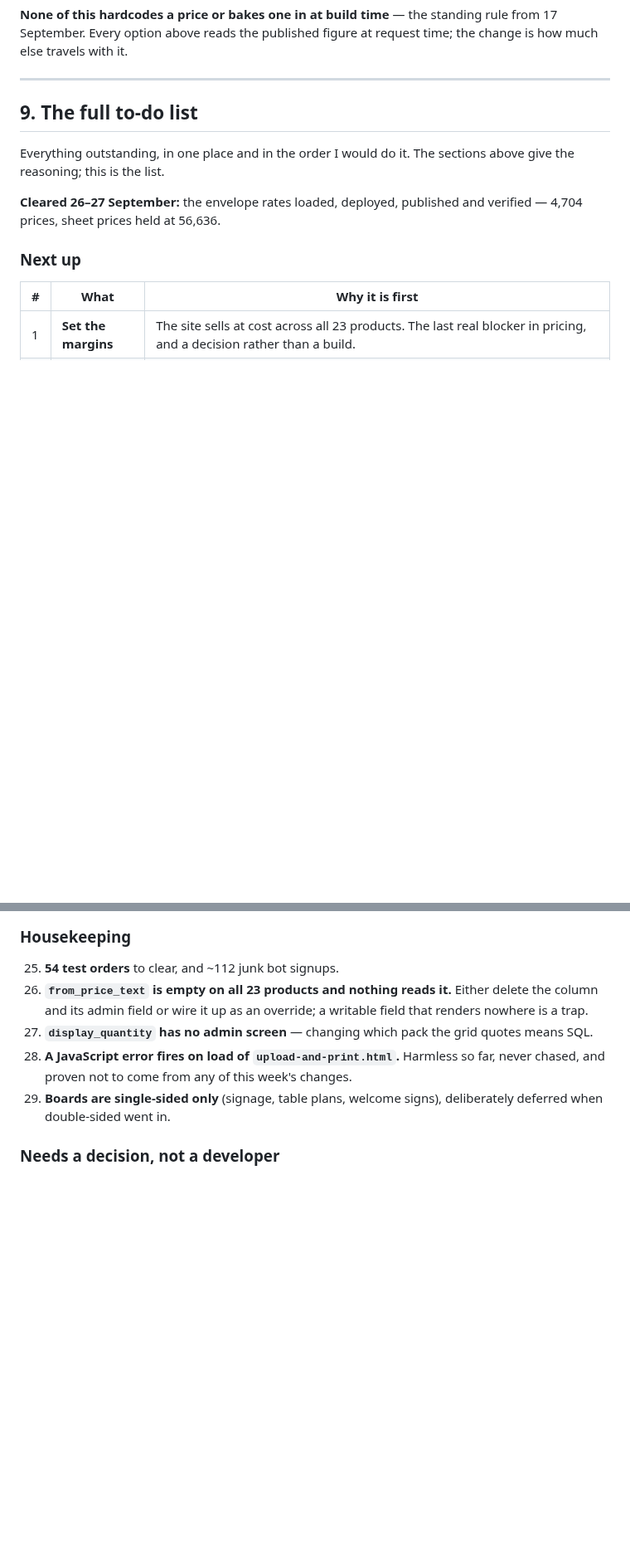
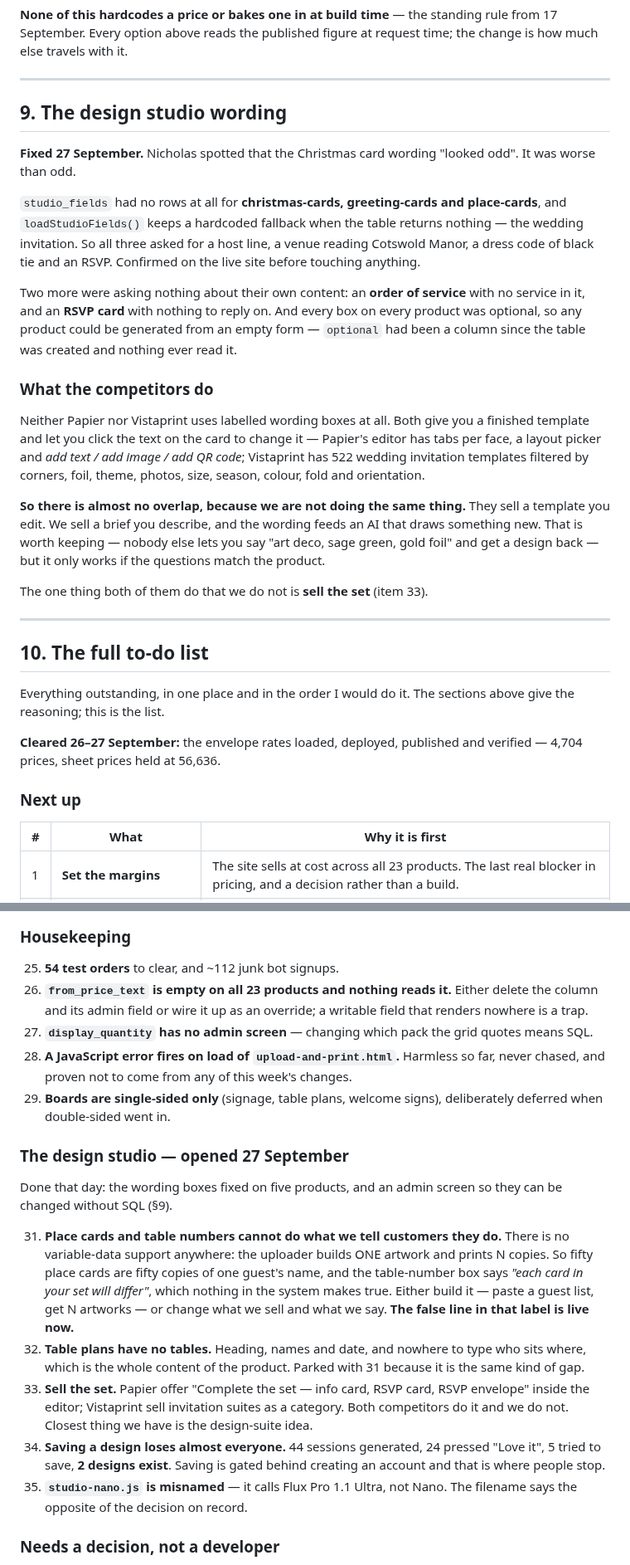
Before and after one commit to nicholasdlgreen/invitations-site, a Markdown page: docs/STATUS.md, 2 parts joined by grey strips. Shown at 83% size. Drawn GitHub-style; blank space fills up the shorter version.

Commit message:
Record what the studio review turned up
The wording fix and the admin screen are done. Five more things are
written down rather than started, and one of them is a live promise we
cannot keep: the table-number box says each card in a set will differ,
and there is no variable-data support anywhere — one artwork, N copies.
Fifty place cards are fifty copies of one guest's name.

Also records what Papier and Vistaprint actually do, which is not what
we do: both hand you a finished template and let you edit the text on
it. We ask a brief and draw something new. The comparison is worth
keeping because it explains why their field lists are no guide to ours,
and because the one thing they both do and we do not is sell the set.

Co-Authored-By: Claude Opus 5 <noreply@anthropic.com>

```diff
--- a/docs/STATUS.md
+++ b/docs/STATUS.md
@@ -339,7 +339,42 @@ time; the change is how much else travels with it.
 
 ---
 
-## 9. The full to-do list
+## 9. The design studio wording
+
+**Fixed 27 September.** Nicholas spotted that the Christmas card wording "looked
+odd". It was worse than odd.
+
+`studio_fields` had no rows at all for **christmas-cards, greeting-cards and
+place-cards**, and `loadStudioFields()` keeps a hardcoded fallback when the
+table returns nothing — the wedding invitation. So all three asked for a host
+line, a venue reading Cotswold Manor, a dress code of black tie and an RSVP.
+Confirmed on the live site before touching anything.
+
+Two more were asking nothing about their own content: an **order of service**
+with no service in it, and an **RSVP card** with nothing to reply on. And every
+box on every product was optional, so any product could be generated from an
+empty form — `optional` had been a column since the table was created and
+nothing ever read it.
+
+### What the competitors do
+
+Neither Papier nor Vistaprint uses labelled wording boxes at all. Both give you
+a finished template and let you click the text on the card to change it —
+Papier's editor has tabs per face, a layout picker and *add text / add image /
+add QR code*; Vistaprint has 522 wedding invitation templates filtered by
+corners, foil, theme, photos, size, season, colour, fold and orientation.
+
+**So there is almost no overlap, because we are not doing the same thing.** They
+sell a template you edit. We sell a brief you describe, and the wording feeds an
+AI that draws something new. That is worth keeping — nobody else lets you say
+"art deco, sage green, gold foil" and get a design back — but it only works if
+the questions match the product.
+
+The one thing both of them do that we do not is **sell the set** (item 33).
+
+---
+
+## 10. The full to-do list
 
 Everything outstanding, in one place and in the order I would do it. The
 sections above give the reasoning; this is the list.
@@ -485,6 +521,31 @@ Two things still open from that work:
 29. **Boards are single-sided only** (signage, table plans, welcome signs),
     deliberately deferred when double-sided went in.
 
+### The design studio — opened 27 September
+
+Done that day: the wording boxes fixed on five products, and an admin screen so
+they can be changed without SQL (§9).
+
+31. **Place cards and table numbers cannot do what we tell customers they do.**
+    There is no variable-data support anywhere: the uploader builds ONE artwork
+    and prints N copies. So fifty place cards are fifty copies of one guest's
+    name, and the table-number box says *"each card in your set will differ"*,
+    which nothing in the system makes true. Either build it — paste a guest
+    list, get N artworks — or change what we sell and what we say. **The false
+    line in that label is live now.**
+32. **Table plans have no tables.** Heading, names and date, and nowhere to type
+    who sits where, which is the whole content of the product. Parked with 31
+    because it is the same kind of gap.
+33. **Sell the set.** Papier offer "Complete the set — info card, RSVP card,
+    RSVP envelope" inside the editor; Vistaprint sell invitation suites as a
+    category. Both competitors do it and we do not. Closest thing we have is
+    the design-suite idea.
+34. **Saving a design loses almost everyone.** 44 sessions generated, 24 pressed
+    "Love it", 5 tried to save, **2 designs exist**. Saving is gated behind
+    creating an account and that is where people stop.
+35. **`studio-nano.js` is misnamed** — it calls Flux Pro 1.1 Ultra, not Nano.
+    The filename says the opposite of the decision on record.
+
 ### Needs a decision, not a developer
 
 30. **Range gaps**: details and enclosure cards, evening invitations, belly
```
Also changed, not shown: other parts of docs/STATUS.md (+1 -0 lines).
